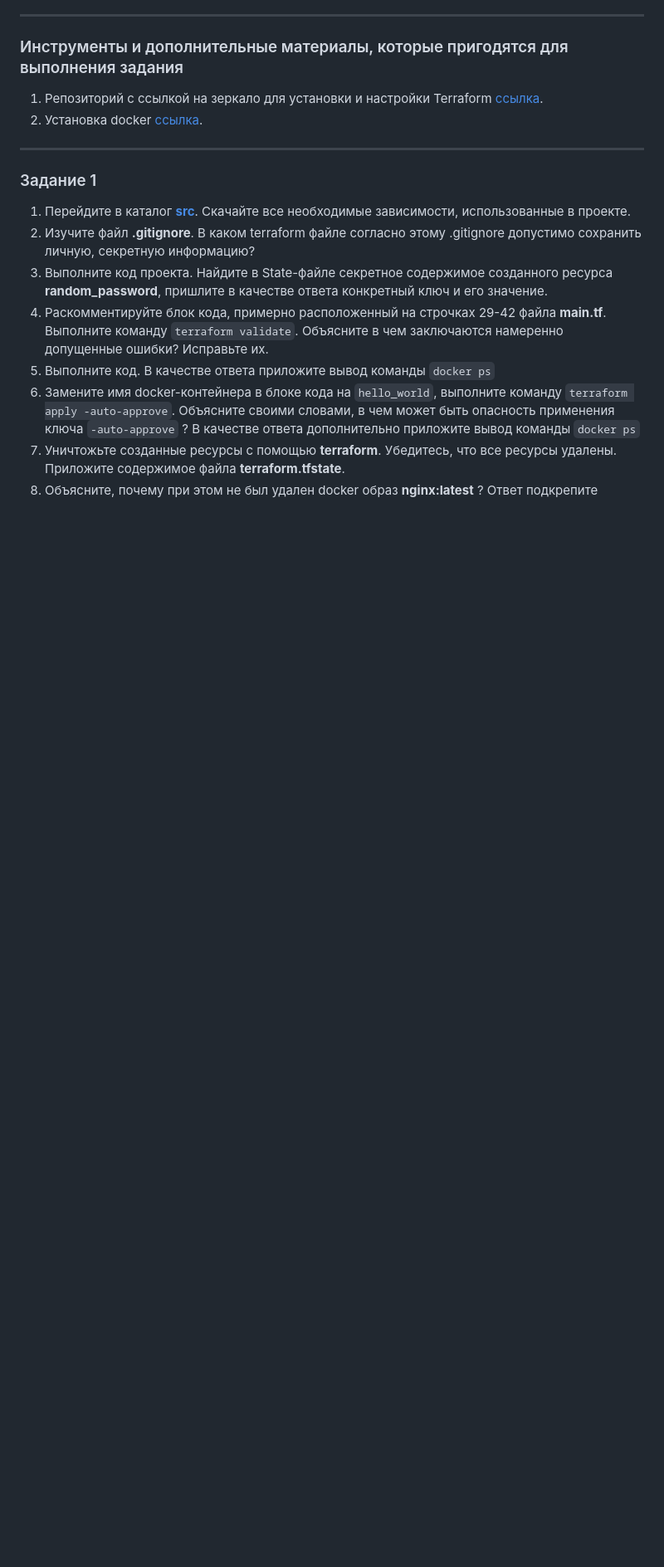
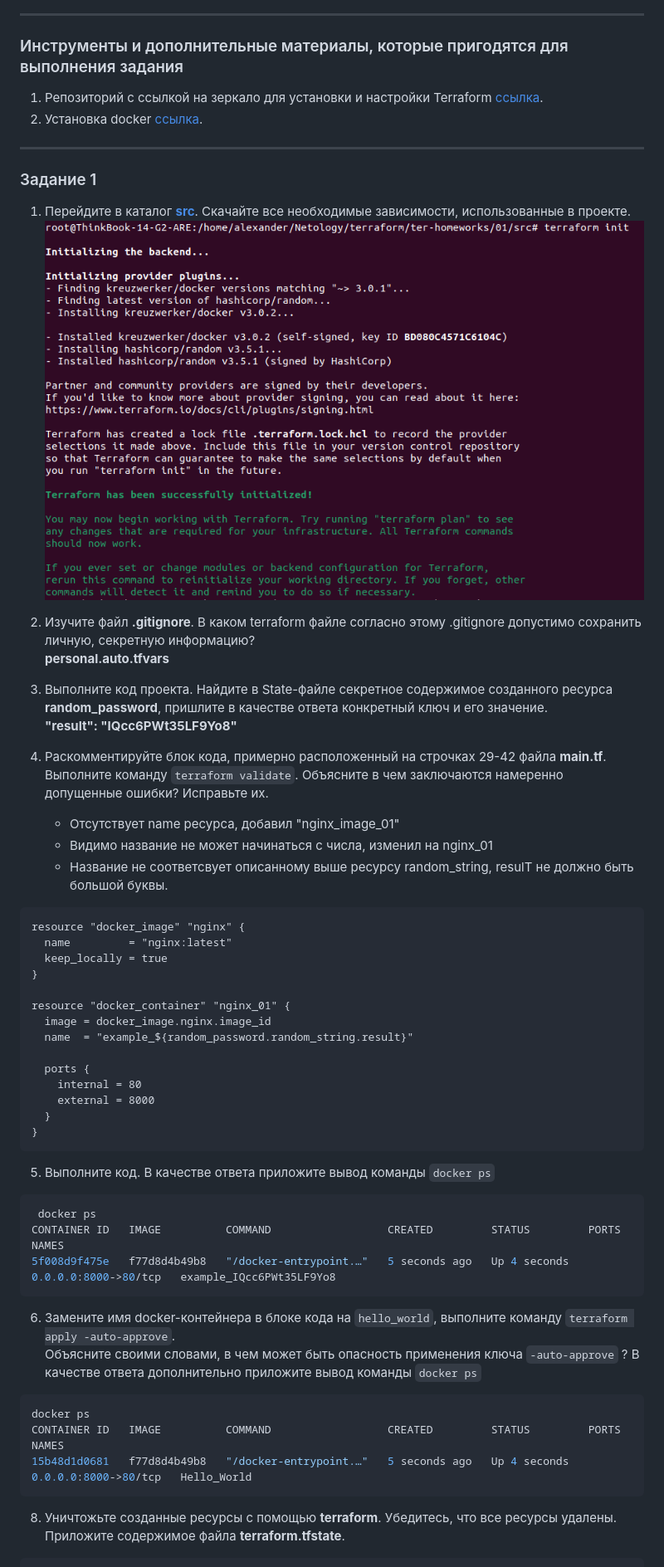
Before and after one commit to Alexander-Sharygin/devops-netology, a Markdown page: HomeWork/ter-homework/hw-01.md, the part around the change printed below. Shown: that part at 83% size. GitHub-like rendering; blank space fills up the shorter version.

Commit message:
coomit homework2

````diff
--- a/HomeWork/ter-homework/hw-01.md
+++ b/HomeWork/ter-homework/hw-01.md
@@ -27,11 +27,44 @@
 ### Задание 1
 
 1. Перейдите в каталог [**src**](https://github.com/netology-code/ter-homeworks/tree/main/01/src). Скачайте все необходимые зависимости, использованные в проекте.
+![terr-init](https://github.com/Alexander-Sharygin/devops-netology/blob/main/HomeWork/img/terr-02.png)
+
 2. Изучите файл **.gitignore**. В каком terraform файле согласно этому .gitignore допустимо сохранить личную, секретную информацию?
+**personal.auto.tfvars**
 3. Выполните код проекта. Найдите  в State-файле секретное содержимое созданного ресурса **random_password**, пришлите в качестве ответа конкретный ключ и его значение.
-4. Раскомментируйте блок кода, примерно расположенный на строчках 29-42 файла **main.tf**.
+**"result": "IQcc6PWt35LF9Yo8"**
+5. Раскомментируйте блок кода, примерно расположенный на строчках 29-42 файла **main.tf**.
 Выполните команду ```terraform validate```. Объясните в чем заключаются намеренно допущенные ошибки? Исправьте их.
+    - Отсутствует name ресурса, добавил "nginx_image_01"
+    - Видимо название не может начинаться с числа, изменил на nginx_01
+    - Название не соответсвует описанному выше ресурсу random_string, resulT не должно быть большой буквы.
+```code
+resource "docker_image" "nginx" {
+  name         = "nginx:latest"
+  keep_locally = true
+}
+
+resource "docker_container" "nginx_01" {
+  image = docker_image.nginx.image_id
+  name  = "example_${random_password.random_string.result}"
+
+  ports {
+    internal = 80
+    external = 8000
+  }
+}
+```
 5. Выполните код. В качестве ответа приложите вывод команды ```docker ps```
+```bash
+ docker ps
+CONTAINER ID   IMAGE          COMMAND                  CREATED         STATUS         PORTS                  NAMES
+5f008d9f475e   f77d8d4b49b8   "/docker-entrypoint.…"   5 seconds ago   Up 4 seconds   0.0.0.0:8000->80/tcp   example_IQcc6PWt35LF9Yo8
+```
 6. Замените имя docker-контейнера в блоке кода на ```hello_world```, выполните команду ```terraform apply -auto-approve```.
 Объясните своими словами, в чем может быть опасность применения ключа  ```-auto-approve``` ? В качестве ответа дополнительно приложите вывод команды ```docker ps```
+```bash
+docker ps
+CONTAINER ID   IMAGE          COMMAND                  CREATED         STATUS         PORTS                  NAMES
+15b48d1d0681   f77d8d4b49b8   "/docker-entrypoint.…"   5 seconds ago   Up 4 seconds   0.0.0.0:8000->80/tcp   Hello_World
+```
 8. Уничтожьте созданные ресурсы с помощью **terraform**. Убедитесь, что все ресурсы удалены. Приложите содержимое файла **terraform.tfstate**.
````
Also changed, not shown: other parts of HomeWork/ter-homework/hw-01.md (+14 -0 lines).
